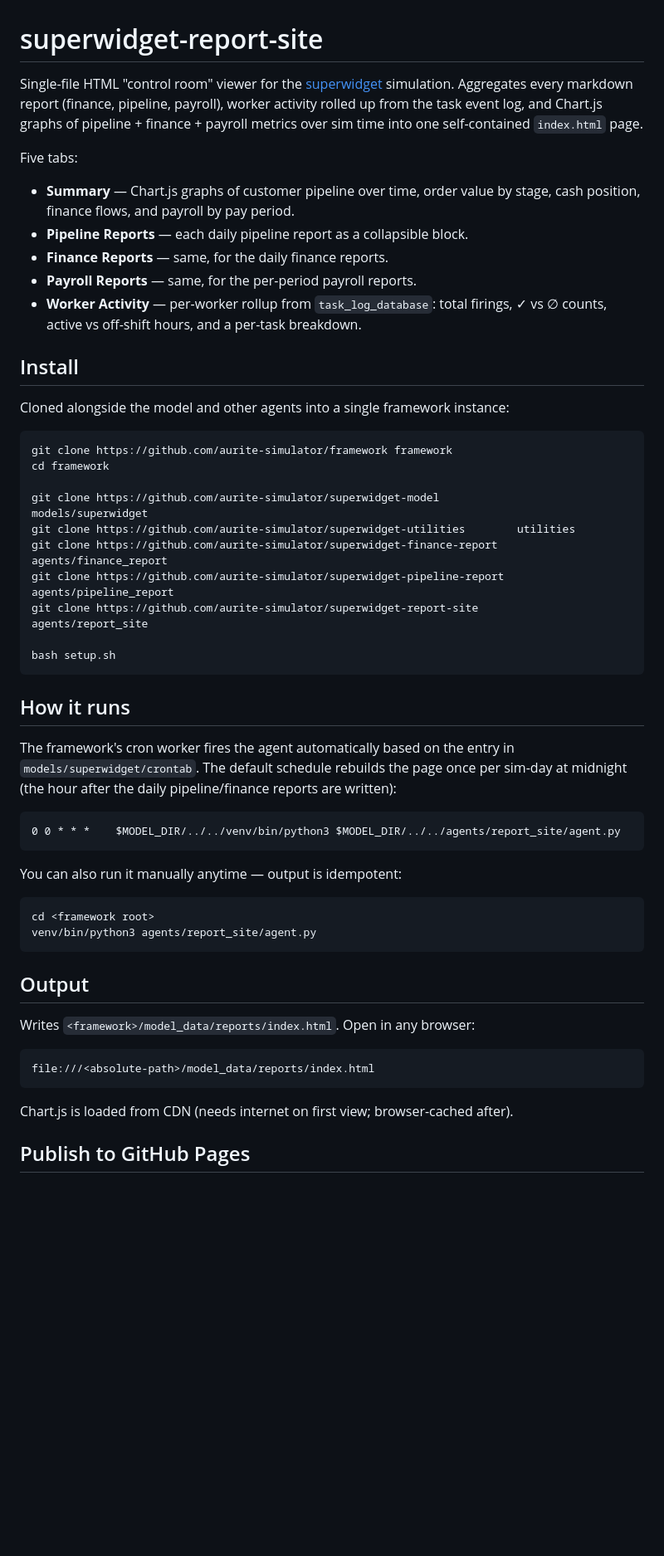
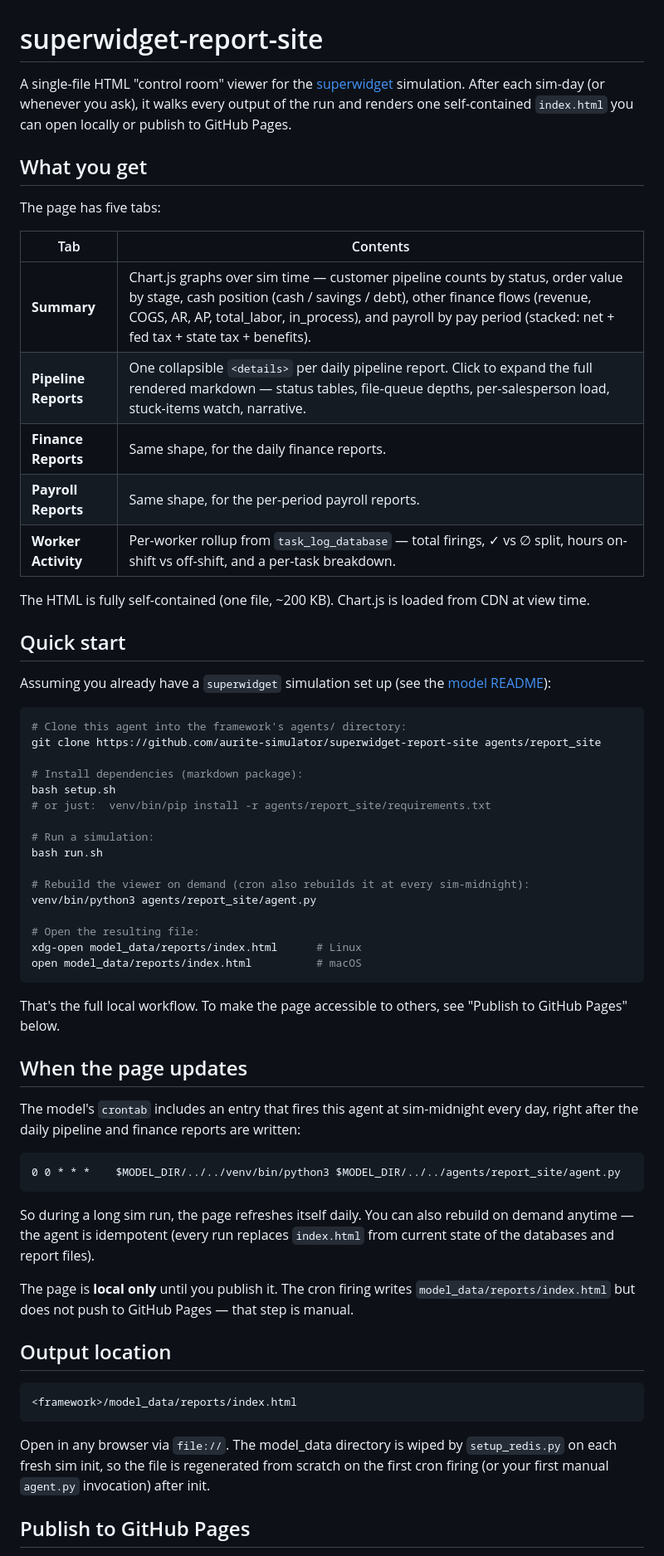
Before and after one commit to aurite-simulator/superwidget-report-site, a Markdown page: README.md, the part around one of its changes. Shown at 83% size. Rendered like a GitHub page; blank space fills up the shorter version.

````diff
--- a/README.md
+++ b/README.md
@@ -1,56 +1,65 @@
 # superwidget-report-site
 
-Single-file HTML "control room" viewer for the [superwidget](https://github.com/aurite-simulator/superwidget-model) simulation. Aggregates every markdown report (finance, pipeline, payroll), worker activity rolled up from the task event log, and Chart.js graphs of pipeline + finance + payroll metrics over sim time into one self-contained `index.html` page.
+A single-file HTML "control room" viewer for the [superwidget](https://github.com/aurite-simulator/superwidget-model) simulation. After each sim-day (or whenever you ask), it walks every output of the run and renders one self-contained `index.html` you can open locally or publish to GitHub Pages.
 
-Five tabs:
+## What you get
 
-- **Summary** — Chart.js graphs of customer pipeline over time, order value by stage, cash position, finance flows, and payroll by pay period.
-- **Pipeline Reports** — each daily pipeline report as a collapsible block.
-- **Finance Reports** — same, for the daily finance reports.
-- **Payroll Reports** — same, for the per-period payroll reports.
-- **Worker Activity** — per-worker rollup from `task_log_database`: total firings, ✓ vs ∅ counts, active vs off-shift hours, and a per-task breakdown.
+The page has five tabs:
 
-## Install
+| Tab | Contents |
+|---|---|
+| **Summary** | Chart.js graphs over sim time — customer pipeline counts by status, order value by stage, cash position (cash / savings / debt), other finance flows (revenue, COGS, AR, AP, total_labor, in_process), and payroll by pay period (stacked: net + fed tax + state tax + benefits). |
+| **Pipeline Reports** | One collapsible `<details>` per daily pipeline report. Click to expand the full rendered markdown — status tables, file-queue depths, per-salesperson load, stuck-items watch, narrative. |
+| **Finance Reports** | Same shape, for the daily finance reports. |
+| **Payroll Reports** | Same shape, for the per-period payroll reports. |
+| **Worker Activity** | Per-worker rollup from `task_log_database` — total firings, ✓ vs ∅ split, hours on-shift vs off-shift, and a per-task breakdown. |
 
-Cloned alongside the model and other agents into a single framework instance:
+The HTML is fully self-contained (one file, ~200 KB). Chart.js is loaded from CDN at view time.
+
+## Quick start
+
+Assuming you already have a `superwidget` simulation set up (see the [model README](https://github.com/aurite-simulator/superwidget-model)):
 
 ```bash
-git clone https://github.com/aurite-simulator/framework framework
-cd framework
+# Clone this agent into the framework's agents/ directory:
+git clone https://github.com/aurite-simulator/superwidget-report-site agents/report_site
 
-git clone https://github.com/aurite-simulator/superwidget-model            models/superwidget
-git clone https://github.com/aurite-simulator/superwidget-utilities        utilities
-git clone https://github.com/aurite-simulator/superwidget-finance-report   agents/finance_report
-git clone https://github.com/aurite-simulator/superwidget-pipeline-report  agents/pipeline_report
-git clone https://github.com/aurite-simulator/superwidget-report-site      agents/report_site
+# Install dependencies (markdown package):
+bash setup.sh
+# or just:  venv/bin/pip install -r agents/report_site/requirements.txt
 
-bash setup.sh
+# Run a simulation:
+bash run.sh
+
+# Rebuild the viewer on demand (cron also rebuilds it at every sim-midnight):
+venv/bin/python3 agents/report_site/agent.py
+
+# Open the resulting file:
+xdg-open model_data/reports/index.html      # Linux
+open model_data/reports/index.html          # macOS
 ```
 
-## How it runs
+That's the full local workflow. To make the page accessible to others, see "Publish to GitHub Pages" below.
 
-The framework's cron worker fires the agent automatically based on the entry in `models/superwidget/crontab`. The default schedule rebuilds the page once per sim-day at midnight (the hour after the daily pipeline/finance reports are written):
+## When the page updates
+
+The model's `crontab` includes an entry that fires this agent at sim-midnight every day, right after the daily pipeline and finance reports are written:
 
 ```
 0 0 * * *    $MODEL_DIR/../../venv/bin/python3 $MODEL_DIR/../../agents/report_site/agent.py
 ```
 
-You can also run it manually anytime — output is idempotent:
+So during a long sim run, the page refreshes itself daily. You can also rebuild on demand anytime — the agent is idempotent (every run replaces `index.html` from current state of the databases and report files).
 
-```bash
-cd <framework root>
-venv/bin/python3 agents/report_site/agent.py
+The page is **local only** until you publish it. The cron firing writes `model_data/reports/index.html` but does not push to GitHub Pages — that step is manual.
+
+## Output location
+
+```
+<framework>/model_data/reports/index.html
 ```
 
-## Output
-
-Writes `<framework>/model_data/reports/index.html`. Open in any browser:
-
-```
-file:///<absolute-path>/model_data/reports/index.html
-```
-
-Chart.js is loaded from CDN (needs internet on first view; browser-cached after).
+Open in any browser via `file://`. The model_data directory is wiped by `setup_redis.py` on each fresh sim init, so the file is regenerated from scratch on the first cron firing (or your first manual `agent.py` invocation) after init.
 
 ## Publish to GitHub Pages
 
````
Also changed, not shown: other parts of README.md (+82 -19 lines).
